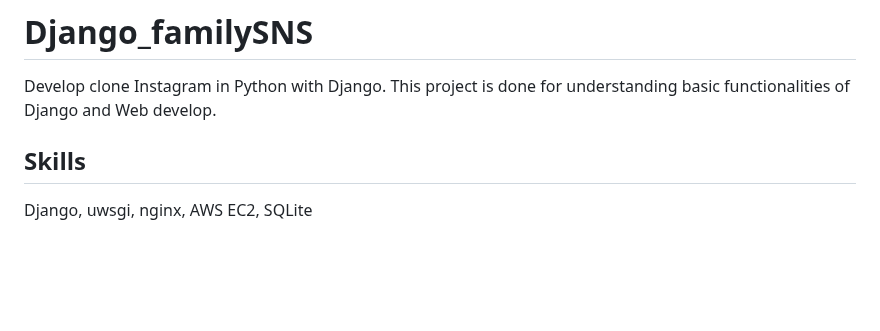
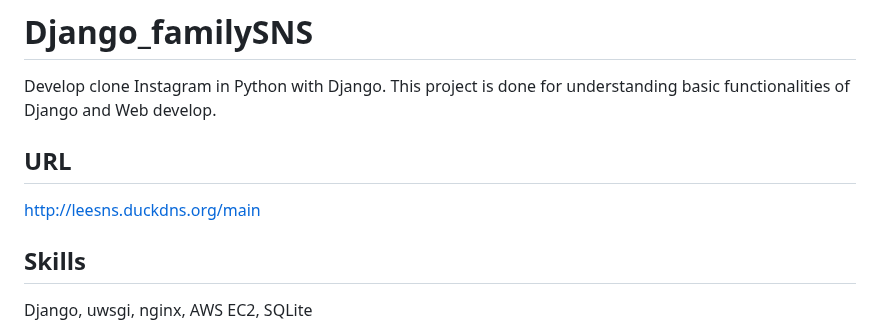
Before and after one commit to lunerave/Django_WebProject, a Markdown page: README.md, the part around the change. Drawn GitHub-style; blank space fills up the shorter version.

```diff
--- a/README.md
+++ b/README.md
@@ -1,6 +1,9 @@
 # Django_familySNS
 Develop clone Instagram in Python with Django.
 This project is done for understanding basic functionalities of Django and Web develop.
+
+## URL
+http://leesns.duckdns.org/main
 
 ## Skills
 Django, uwsgi, nginx, AWS EC2, SQLite
```
